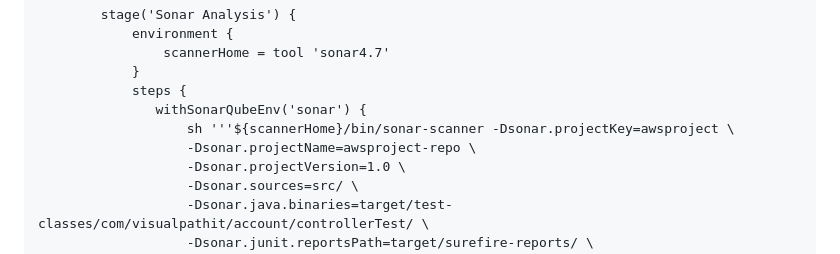
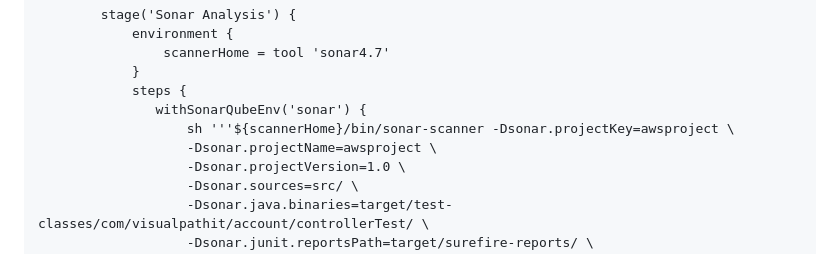
Before and after one commit to devopshydclub/vprofile-project, a Markdown page: README.md, the part around the change. Rendered like a GitHub page.

```diff
--- a/README.md
+++ b/README.md
@@ -271,7 +271,7 @@ pipeline {
             steps {
                withSonarQubeEnv('sonar') {
                    sh '''${scannerHome}/bin/sonar-scanner -Dsonar.projectKey=awsproject \
-                   -Dsonar.projectName=awsproject-repo \
+                   -Dsonar.projectName=awsproject \
                    -Dsonar.projectVersion=1.0 \
                    -Dsonar.sources=src/ \
                    -Dsonar.java.binaries=target/test-classes/com/visualpathit/account/controllerTest/ \
```
